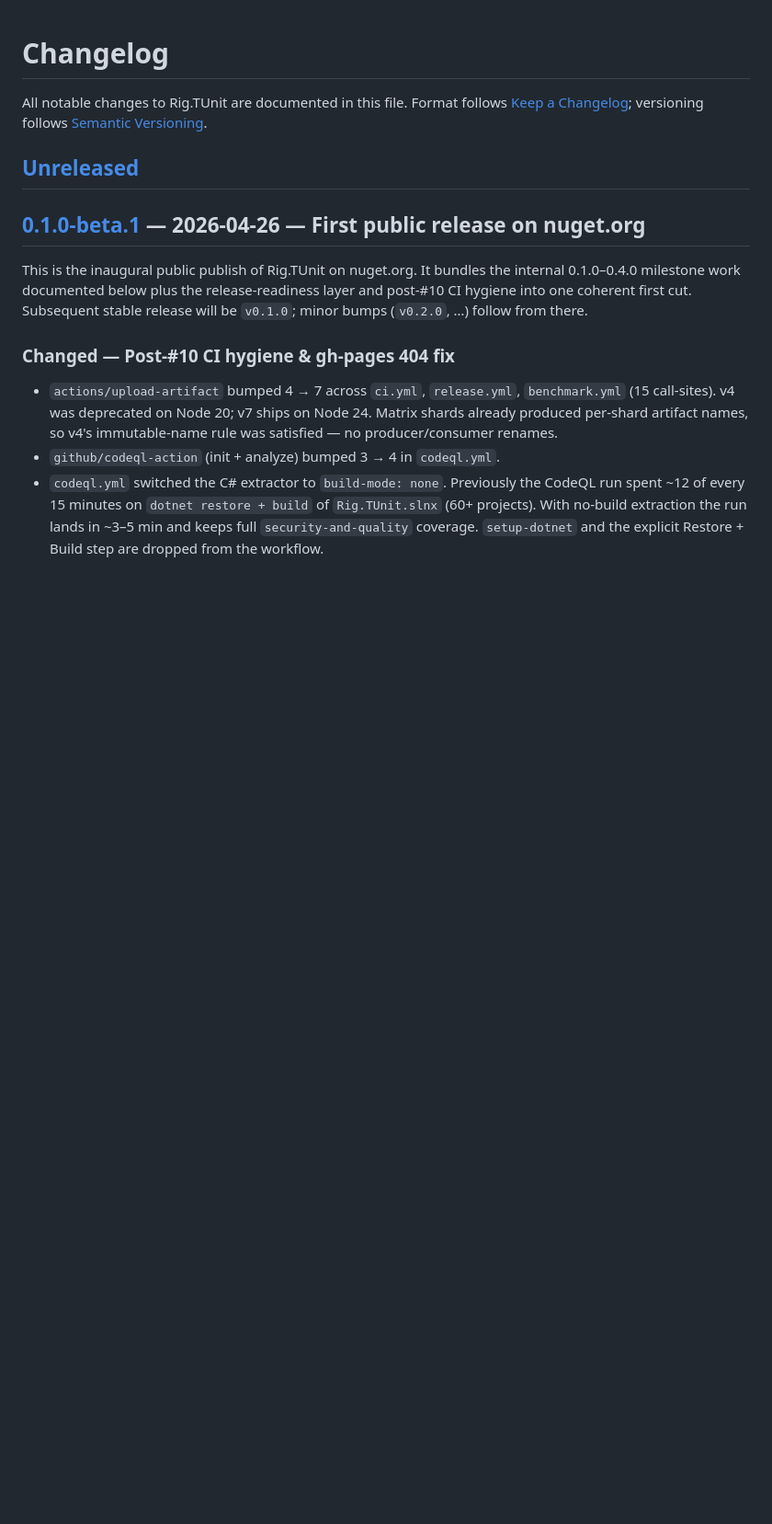
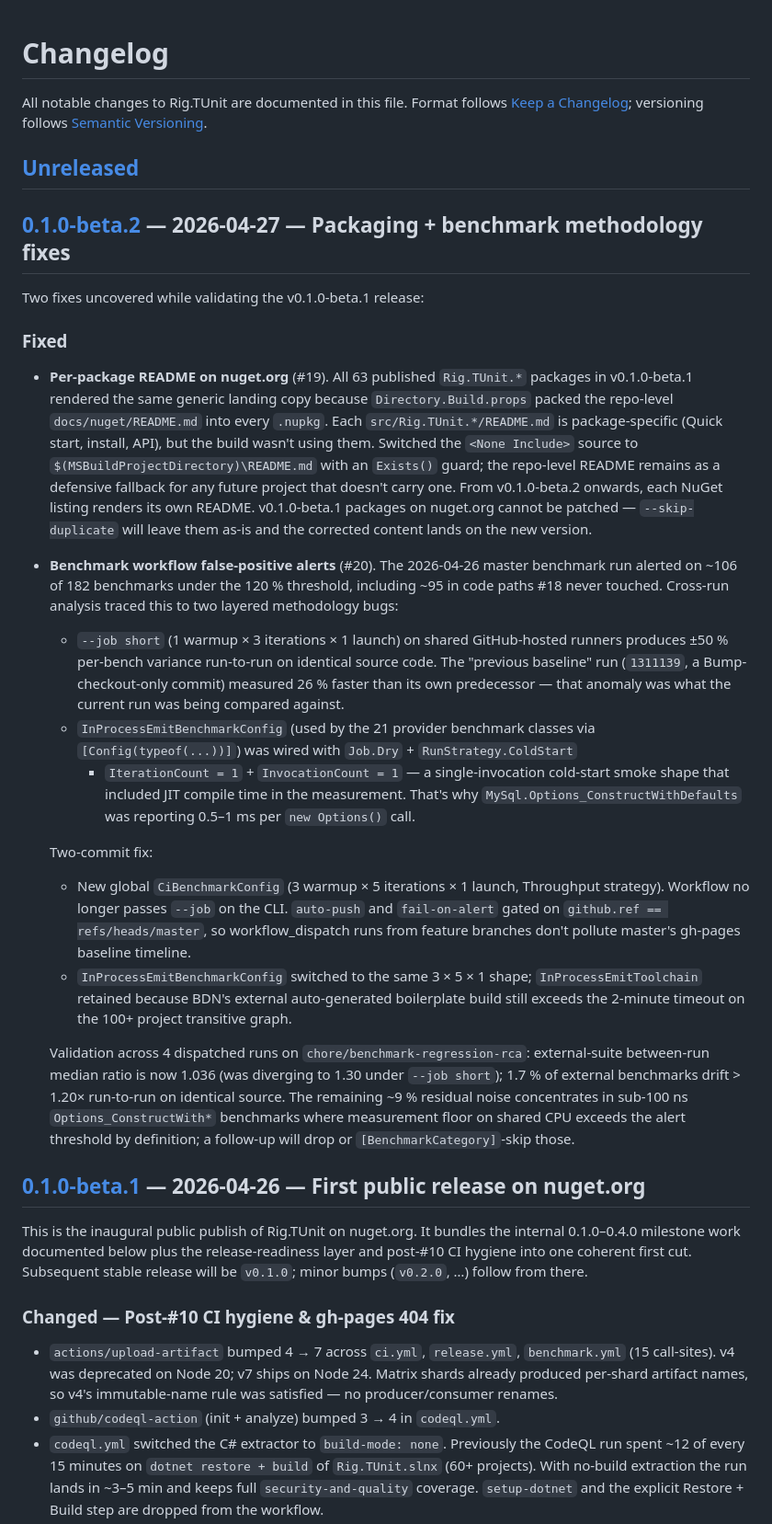
Before and after one commit to FaysilAlshareef/Rig.TUnit, a Markdown page: CHANGELOG.md, the part around one of its changes. Shown at 92% size. GitHub-like rendering; blank space fills up the shorter version.

Commit message:
release: v0.1.0-beta.2

```diff
--- a/CHANGELOG.md
+++ b/CHANGELOG.md
@@ -5,6 +5,58 @@ All notable changes to Rig.TUnit are documented in this file. Format follows
 [Semantic Versioning](https://semver.org/spec/v2.0.0.html).
 
 ## [Unreleased]
+
+## [0.1.0-beta.2] — 2026-04-27 — Packaging + benchmark methodology fixes
+
+Two fixes uncovered while validating the v0.1.0-beta.1 release:
+
+### Fixed
+
+- **Per-package README on nuget.org** (#19). All 63 published `Rig.TUnit.*` packages
+  in v0.1.0-beta.1 rendered the same generic landing copy because
+  `Directory.Build.props` packed the repo-level `docs/nuget/README.md` into every
+  `.nupkg`. Each `src/Rig.TUnit.*/README.md` is package-specific (Quick start,
+  install, API), but the build wasn't using them. Switched the `<None Include>`
+  source to `$(MSBuildProjectDirectory)\README.md` with an `Exists()` guard;
+  the repo-level README remains as a defensive fallback for any future project
+  that doesn't carry one. From v0.1.0-beta.2 onwards, each NuGet listing renders
+  its own README. v0.1.0-beta.1 packages on nuget.org cannot be patched —
+  `--skip-duplicate` will leave them as-is and the corrected content lands on
+  the new version.
+- **Benchmark workflow false-positive alerts** (#20). The 2026-04-26 master
+  benchmark run alerted on ~106 of 182 benchmarks under the 120 % threshold,
+  including ~95 in code paths #18 never touched. Cross-run analysis traced this
+  to two layered methodology bugs:
+  - `--job short` (1 warmup × 3 iterations × 1 launch) on shared GitHub-hosted
+    runners produces ±50 % per-bench variance run-to-run on identical source
+    code. The "previous baseline" run (`1311139`, a Bump-checkout-only commit)
+    measured 26 % faster than its own predecessor — that anomaly was what the
+    current run was being compared against.
+  - `InProcessEmitBenchmarkConfig` (used by the 21 provider benchmark classes
+    via `[Config(typeof(...))]`) was wired with `Job.Dry` + `RunStrategy.ColdStart`
+    + `IterationCount = 1` + `InvocationCount = 1` — a single-invocation cold-start
+    smoke shape that included JIT compile time in the measurement. That's why
+    `MySql.Options_ConstructWithDefaults` was reporting 0.5–1 ms per
+    `new Options()` call.
+
+  Two-commit fix:
+  - New global `CiBenchmarkConfig` (3 warmup × 5 iterations × 1 launch,
+    Throughput strategy). Workflow no longer passes `--job` on the CLI.
+    `auto-push` and `fail-on-alert` gated on `github.ref == refs/heads/master`,
+    so workflow_dispatch runs from feature branches don't pollute master's
+    gh-pages baseline timeline.
+  - `InProcessEmitBenchmarkConfig` switched to the same 3 × 5 × 1 shape;
+    `InProcessEmitToolchain` retained because BDN's external auto-generated
+    boilerplate build still exceeds the 2-minute timeout on the 100+ project
+    transitive graph.
+
+  Validation across 4 dispatched runs on `chore/benchmark-regression-rca`:
+  external-suite between-run median ratio is now 1.036 (was diverging to 1.30
+  under `--job short`); 1.7 % of external benchmarks drift > 1.20× run-to-run
+  on identical source. The remaining ~9 % residual noise concentrates in
+  sub-100 ns `Options_ConstructWith*` benchmarks where measurement floor on
+  shared CPU exceeds the alert threshold by definition; a follow-up will drop
+  or `[BenchmarkCategory]`-skip those.
 
 ## [0.1.0-beta.1] — 2026-04-26 — First public release on nuget.org
 
```
Also changed, not shown: other parts of CHANGELOG.md (+2 -1 lines).
